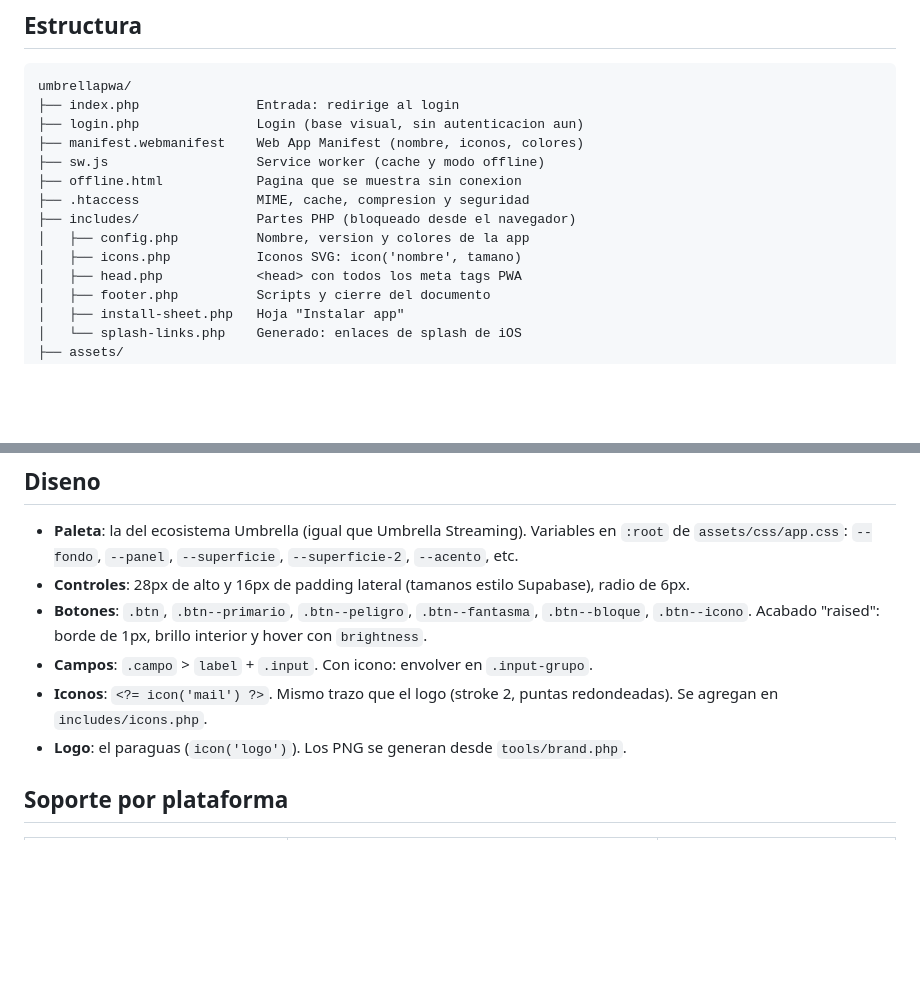
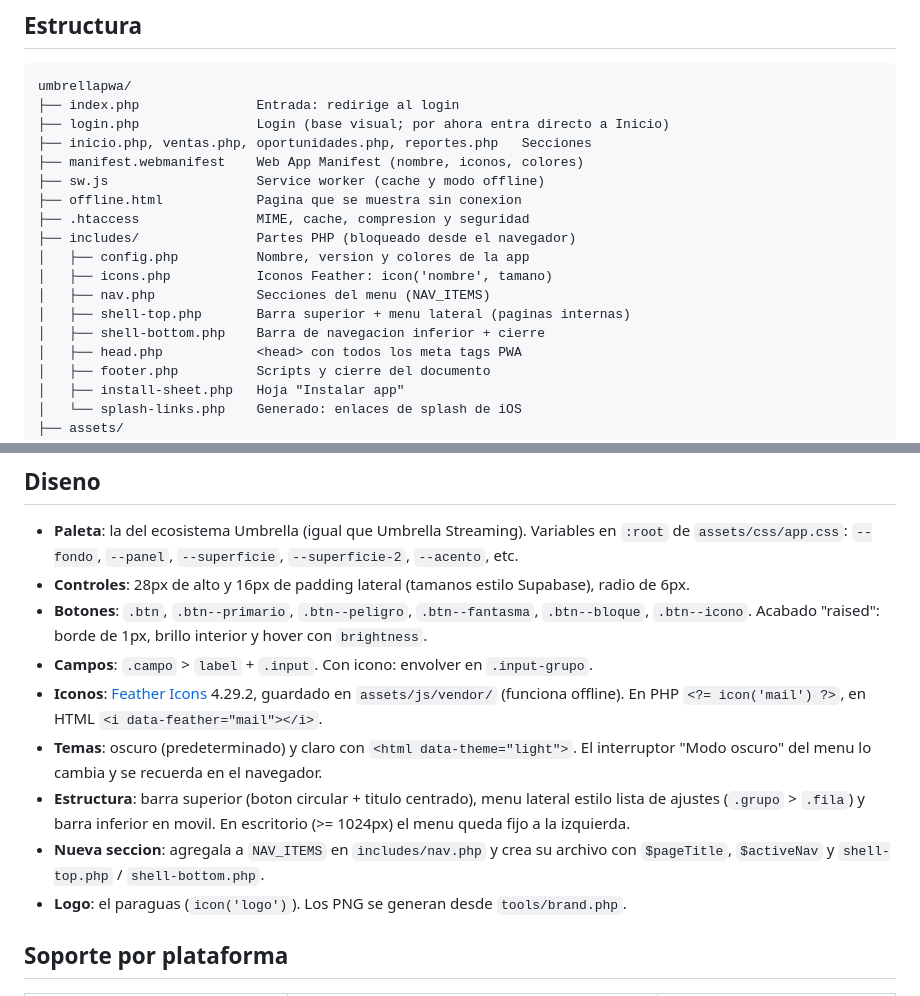
Before and after one commit to trainsbee/umbrellapwa, a Markdown page: README.md, 2 parts joined by grey strips. Drawn GitHub-style; blank space fills up the shorter version.

Commit message:
Documentar estructura de navegacion, temas y Feather en el README

````diff
--- a/README.md
+++ b/README.md
@@ -21,14 +21,18 @@ certificado local con `mkcert`.
 ```
 umbrellapwa/
 ├── index.php               Entrada: redirige al login
-├── login.php               Login (base visual, sin autenticacion aun)
+├── login.php               Login (base visual; por ahora entra directo a Inicio)
+├── inicio.php, ventas.php, oportunidades.php, reportes.php   Secciones
 ├── manifest.webmanifest    Web App Manifest (nombre, iconos, colores)
 ├── sw.js                   Service worker (cache y modo offline)
 ├── offline.html            Pagina que se muestra sin conexion
 ├── .htaccess               MIME, cache, compresion y seguridad
 ├── includes/               Partes PHP (bloqueado desde el navegador)
 │   ├── config.php          Nombre, version y colores de la app
-│   ├── icons.php           Iconos SVG: icon('nombre', tamano)
+│   ├── icons.php           Iconos Feather: icon('nombre', tamano)
+│   ├── nav.php             Secciones del menu (NAV_ITEMS)
+│   ├── shell-top.php       Barra superior + menu lateral (paginas internas)
+│   ├── shell-bottom.php    Barra de navegacion inferior + cierre
 │   ├── head.php            <head> con todos los meta tags PWA
 │   ├── footer.php          Scripts y cierre del documento
 │   ├── install-sheet.php   Hoja "Instalar app"
@@ -50,7 +54,10 @@ umbrellapwa/
 - **Controles**: 28px de alto y 16px de padding lateral (tamanos estilo Supabase), radio de 6px.
 - **Botones**: `.btn`, `.btn--primario`, `.btn--peligro`, `.btn--fantasma`, `.btn--bloque`, `.btn--icono`. Acabado "raised": borde de 1px, brillo interior y hover con `brightness`.
 - **Campos**: `.campo` > `label` + `.input`. Con icono: envolver en `.input-grupo`.
-- **Iconos**: `<?= icon('mail') ?>`. Mismo trazo que el logo (stroke 2, puntas redondeadas). Se agregan en `includes/icons.php`.
+- **Iconos**: [Feather Icons](https://feathericons.com) 4.29.2, guardado en `assets/js/vendor/` (funciona offline). En PHP `<?= icon('mail') ?>`, en HTML `<i data-feather="mail"></i>`.
+- **Temas**: oscuro (predeterminado) y claro con `<html data-theme="light">`. El interruptor "Modo oscuro" del menu lo cambia y se recuerda en el navegador.
+- **Estructura**: barra superior (boton circular + titulo centrado), menu lateral estilo lista de ajustes (`.grupo` > `.fila`) y barra inferior en movil. En escritorio (>= 1024px) el menu queda fijo a la izquierda.
+- **Nueva seccion**: agregala a `NAV_ITEMS` en `includes/nav.php` y crea su archivo con `$pageTitle`, `$activeNav` y `shell-top.php` / `shell-bottom.php`.
 - **Logo**: el paraguas (`icon('logo')`). Los PNG se generan desde `tools/brand.php`.
 
 ## Soporte por plataforma
````
